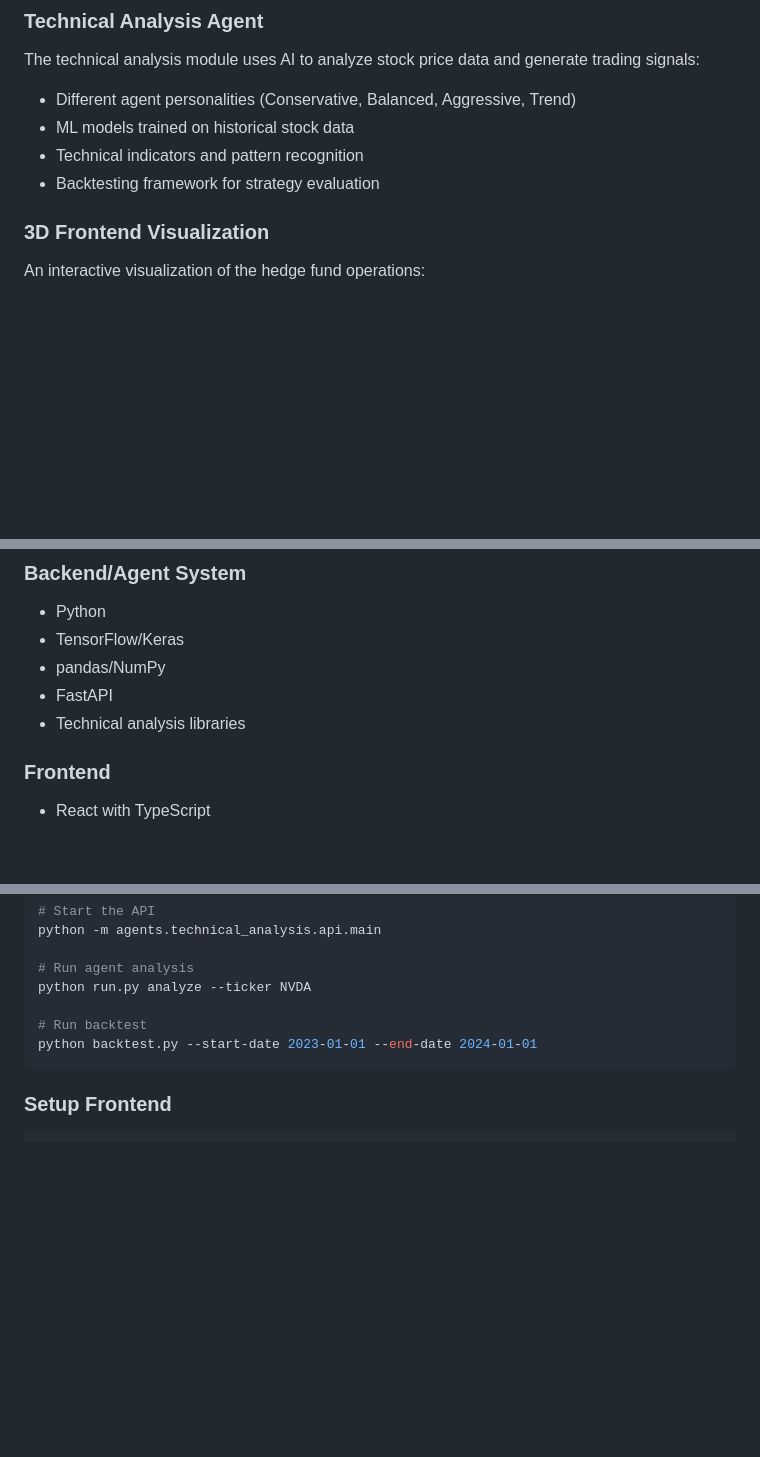
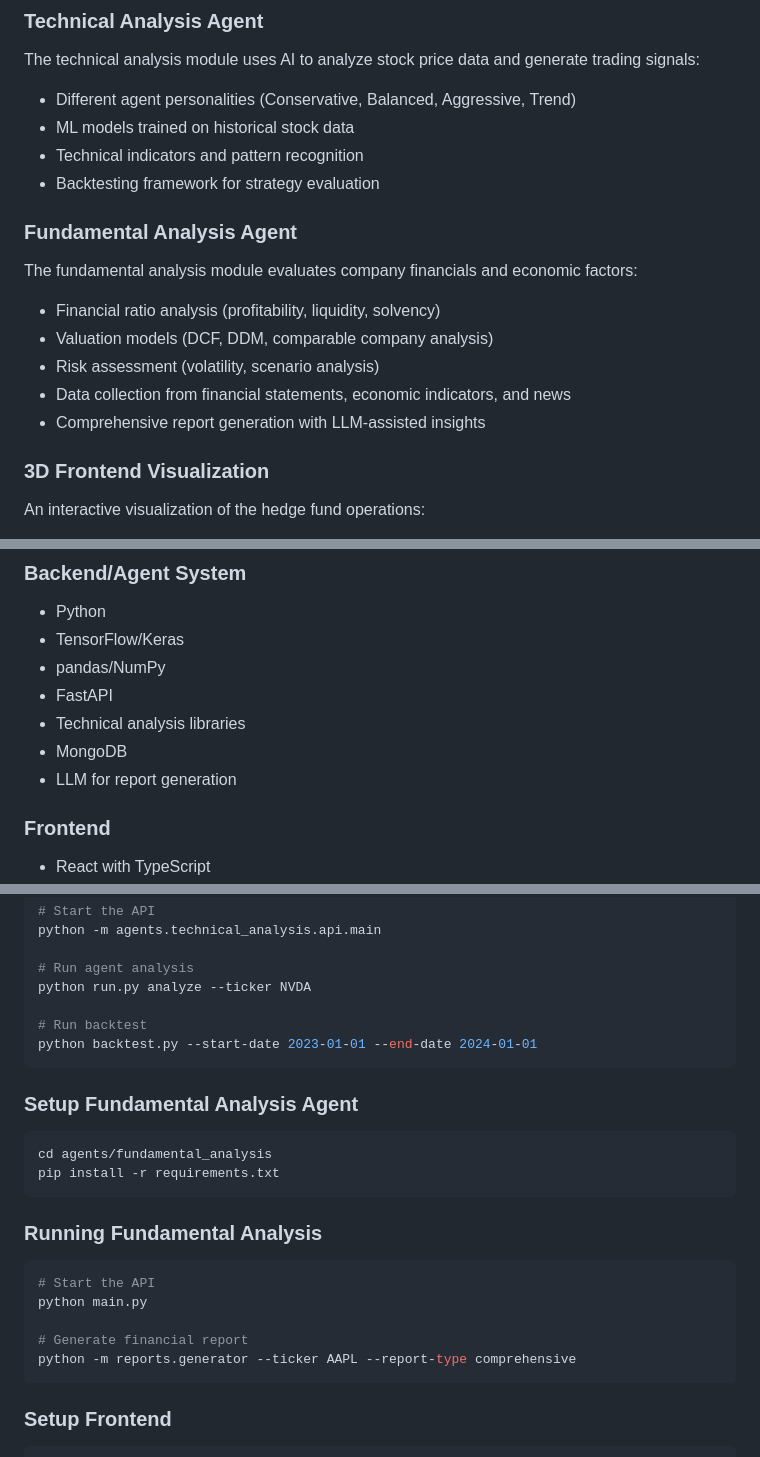
Before and after one commit to sheldor07/ai-hedge-fund-dlweek, a Markdown page: README.md, 3 parts joined by grey strips. GitHub-like rendering; blank space fills up the shorter version.

Commit message:
updated all readmes

````diff
--- a/README.md
+++ b/README.md
@@ -22,6 +23,16 @@ The technical analysis module uses AI to analyze stock price data and generate t
 - ML models trained on historical stock data
 - Technical indicators and pattern recognition
 - Backtesting framework for strategy evaluation
+
+### Fundamental Analysis Agent
+
+The fundamental analysis module evaluates company financials and economic factors:
+
+- Financial ratio analysis (profitability, liquidity, solvency)
+- Valuation models (DCF, DDM, comparable company analysis)
+- Risk assessment (volatility, scenario analysis)
+- Data collection from financial statements, economic indicators, and news
+- Comprehensive report generation with LLM-assisted insights
 
 ### 3D Frontend Visualization
 
@@ -48,6 +59,8 @@ The backtesting results demonstrate how different agent personalities perform un
 - pandas/NumPy
 - FastAPI
 - Technical analysis libraries
+- MongoDB
+- LLM for report generation
 
 ### Frontend
 - React with TypeScript
@@ -76,6 +89,23 @@ python run.py analyze --ticker NVDA
 python backtest.py --start-date 2023-01-01 --end-date 2024-01-01
 ```
 
+### Setup Fundamental Analysis Agent
+
+```bash
+cd agents/fundamental_analysis
+pip install -r requirements.txt
+```
+
+### Running Fundamental Analysis
+
+```bash
+# Start the API
+python main.py
+
+# Generate financial report
+python -m reports.generator --ticker AAPL --report-type comprehensive
+```
+
 ### Setup Frontend
 
 ```bash
````
Also changed, not shown: other parts of README.md (+23 -12 lines), agents/fundamental_analysis/README.md (added, +93 -0 lines).
